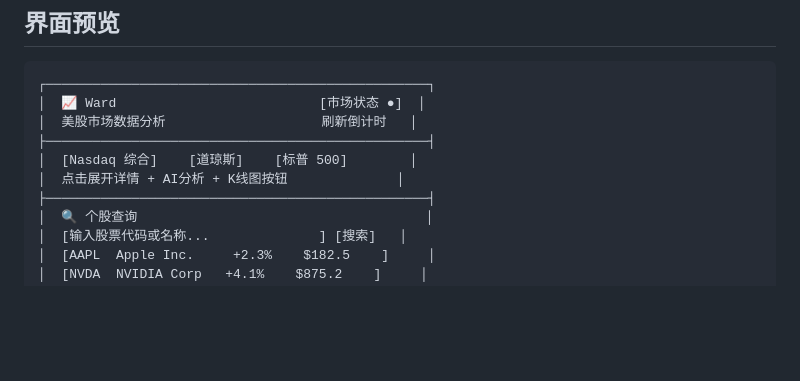
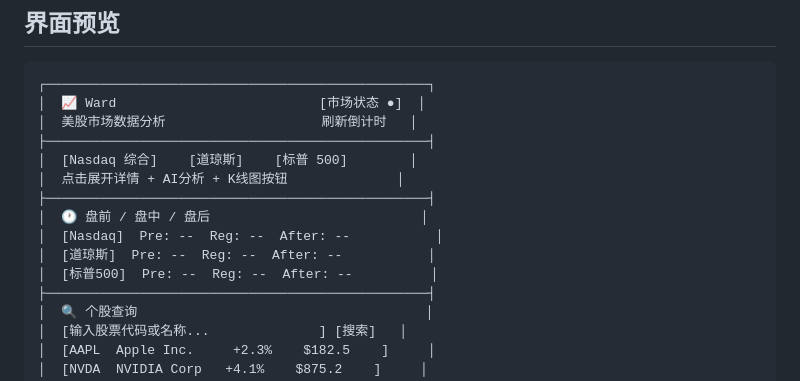
Before and after one commit to rainj2013/ward-agent, a Markdown page: README.md, the part around the change. Drawn GitHub-style; blank space fills up the shorter version.

Commit message:
docs: 界面预览加入盘前盘中盘后板块

```diff
--- a/README.md
+++ b/README.md
@@ -66,6 +66,11 @@
 ├─────────────────────────────────────────────────┤
 │  [Nasdaq 综合]    [道琼斯]    [标普 500]        │
 │  点击展开详情 + AI分析 + K线图按钮              │
+├─────────────────────────────────────────────────┤
+│  🕐 盘前 / 盘中 / 盘后                           │
+│  [Nasdaq]  Pre: --  Reg: --  After: --           │
+│  [道琼斯]  Pre: --  Reg: --  After: --           │
+│  [标普500]  Pre: --  Reg: --  After: --          │
 ├─────────────────────────────────────────────────┤
 │  🔍 个股查询                                     │
 │  [输入股票代码或名称...              ] [搜索]   │
```
